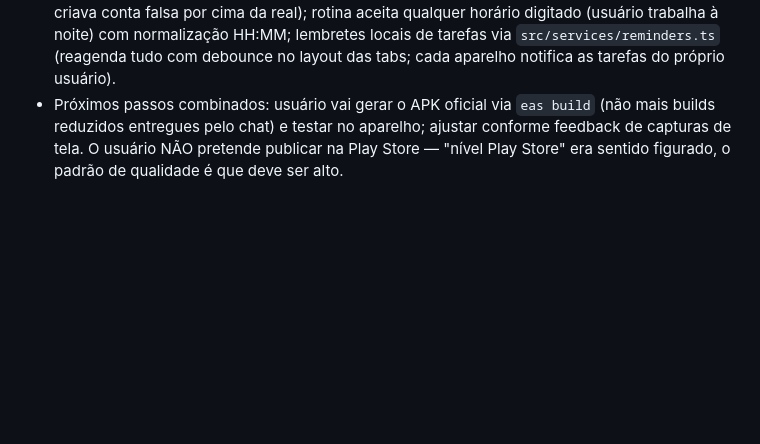
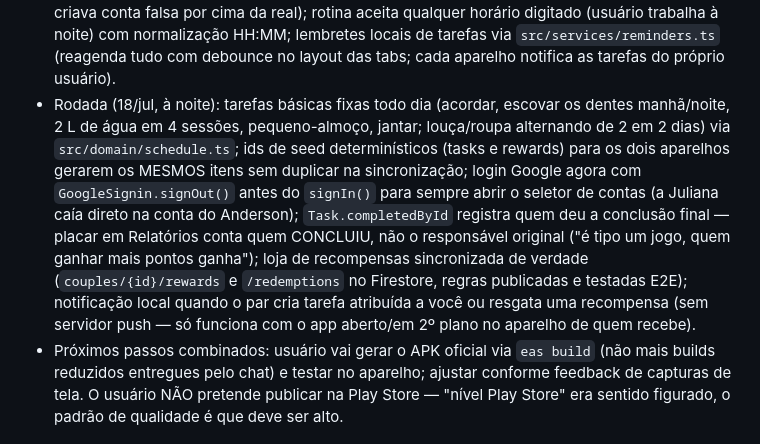
Before and after one commit to anderson17quadri-cmd/Antiprocrastinacao, a Markdown page: CLAUDE.md, the part around the change. Drawn GitHub-style; blank space fills up the shorter version.

Commit message:
Atualiza memória: placar, loja sincronizada, básicos fixos, seletor de conta Google
Co-Authored-By: Claude Fable 5 <noreply@anthropic.com>
Claude-Session: https://claude.ai/code/session_011mDLPvSFCKRuA5i3qGQbUb

```diff
--- a/CLAUDE.md
+++ b/CLAUDE.md
@@ -184,6 +184,18 @@ Rodar comandos de verificação isoladamente quando o resultado for crítico.
   horário digitado (usuário trabalha à noite) com normalização HH:MM; lembretes
   locais de tarefas via `src/services/reminders.ts` (reagenda tudo com debounce no
   layout das tabs; cada aparelho notifica as tarefas do próprio usuário).
+- Rodada (18/jul, à noite): tarefas básicas fixas todo dia (acordar, escovar os dentes
+  manhã/noite, 2 L de água em 4 sessões, pequeno-almoço, jantar; louça/roupa alternando
+  de 2 em 2 dias) via `src/domain/schedule.ts`; ids de seed determinísticos (tasks e
+  rewards) para os dois aparelhos gerarem os MESMOS itens sem duplicar na sincronização;
+  login Google agora com `GoogleSignin.signOut()` antes do `signIn()` para sempre abrir
+  o seletor de contas (a Juliana caía direto na conta do Anderson); `Task.completedById`
+  registra quem deu a conclusão final — placar em Relatórios conta quem CONCLUIU, não o
+  responsável original ("é tipo um jogo, quem ganhar mais pontos ganha"); loja de
+  recompensas sincronizada de verdade (`couples/{id}/rewards` e `/redemptions` no
+  Firestore, regras publicadas e testadas E2E); notificação local quando o par cria
+  tarefa atribuída a você ou resgata uma recompensa (sem servidor push — só funciona
+  com o app aberto/em 2º plano no aparelho de quem recebe).
 - Próximos passos combinados: usuário vai gerar o APK oficial via `eas build` (não mais
   builds reduzidos entregues pelo chat) e testar no aparelho; ajustar conforme feedback
   de capturas de tela. O usuário NÃO pretende publicar na Play Store — "nível Play
```
